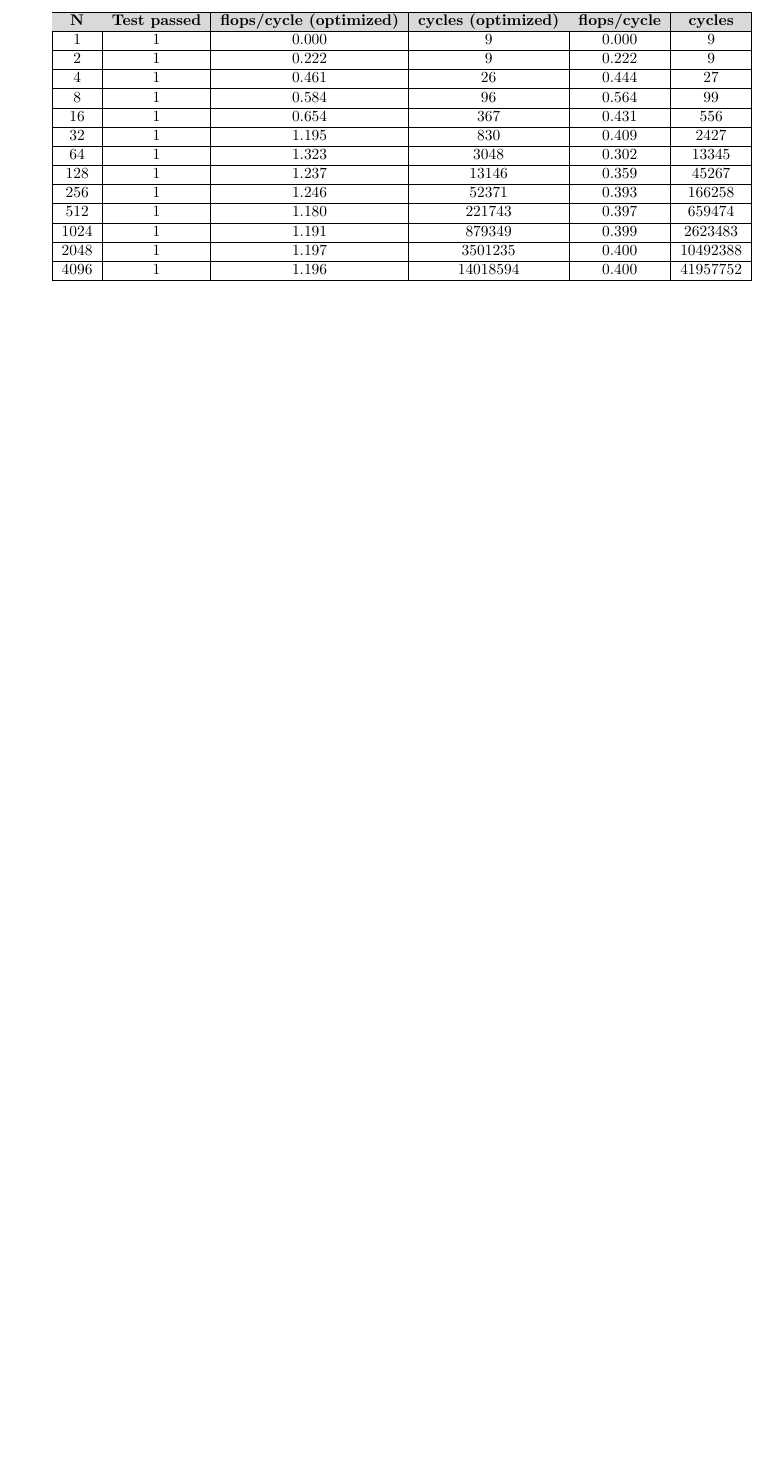
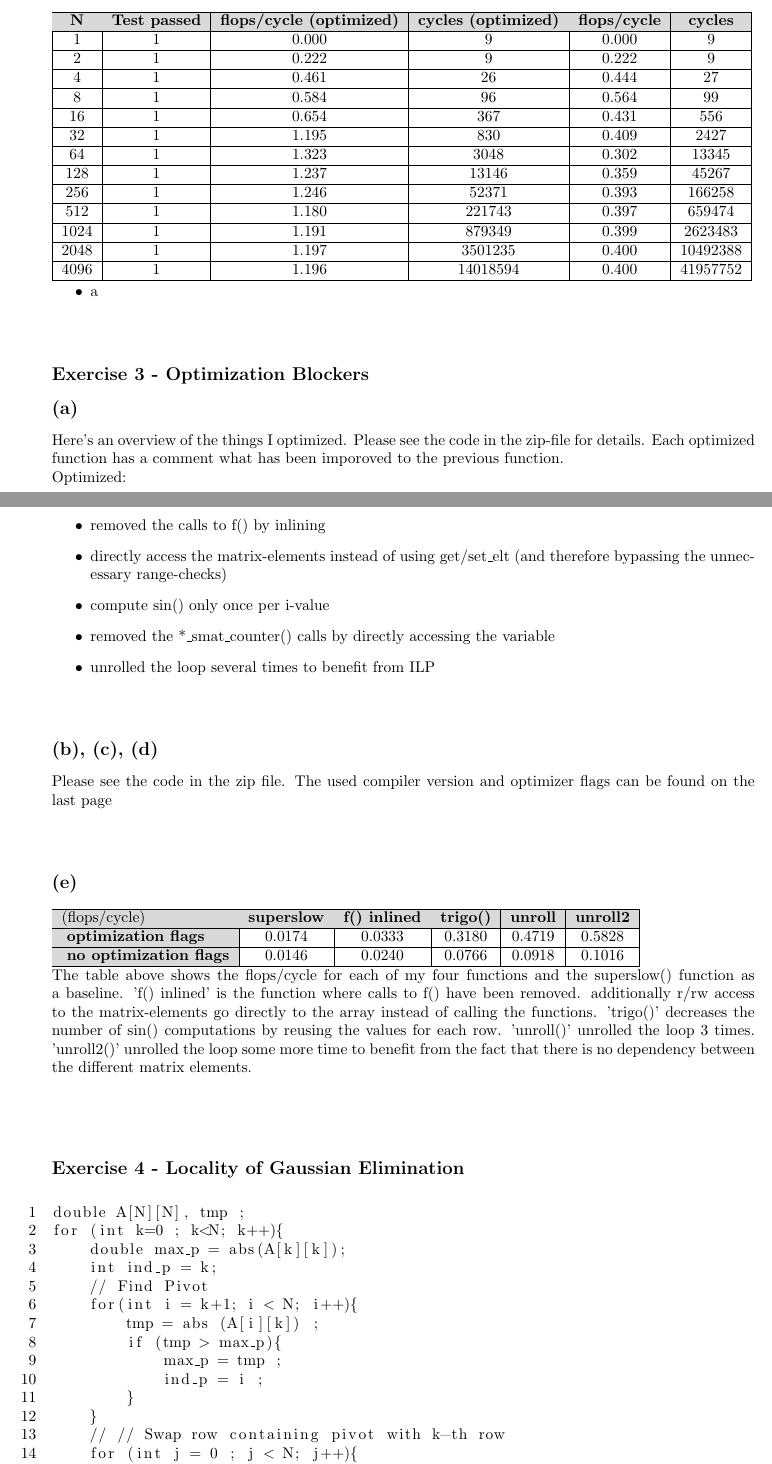
Before and after one commit to flurischt/htwfnc, a LaTeX problem sheet (assignment2/homework.tex): part of page 1 of 2 before the commit and two parts of pages 1 and 2 of 4 after it, the two joined at a grey line, cut so that both start at the same text, the shorter picture padded with empty space. Compiled offline with pdfLaTeX.

Commit message:
almost finished

```diff
--- a/assignment2/homework.tex
+++ b/assignment2/homework.tex
@@ -11,6 +11,7 @@
 \usepackage{titlesec}
 \usepackage{graphicx}
 \usepackage{float}
+\usepackage{listings}
 %\graphicspath{ {plots/} }
 
 % kein einrücken bei neuen absätzen
@@ -60,3 +61,57 @@ see vandermonde/vandermonde.cpp in the zip file.
 2048 & 1 & 1.197 & 3501235 & 0.400 & 10492388  \\ \hline
 4096 & 1 & 1.196 & 14018594 & 0.400 & 41957752  \\ \hline
 \end{tabular}
+
+\begin{itemize}
+\item a
+\end{itemize}
+
+\subsection*{Exercise 3 - Optimization Blockers}
+\subsection*{(a)}
+Here's an overview of the things I optimized. Please see the code in the zip-file for details.
+Each optimized function has a comment what has been imporoved to the previous function. \\
+Optimized:
+\begin{itemize}
+\item removed the calls to f() by inlining
+\item directly access the matrix-elements instead of using get/set\_elt (and therefore bypassing the unnecessary range-checks)
+\item compute sin() only once per i-value
+\item removed the *\_smat\_counter() calls by directly accessing the variable
+\item unrolled the loop several times to benefit from ILP
+\end{itemize}
+
+\subsection*{(b), (c), (d)}
+Please see the code in the zip file. The used compiler version and optimizer flags can be found on the last page
+
+\subsection*{(e)}
+
+\begin{tabular}{|l|c|c|c|c|c|}
+\hline
+\rowcolor{gray!30}
+ (flops/cycle) & \textbf{superslow} & \textbf{f() inlined} & \textbf{trigo()} & \textbf{unroll} & \textbf{unroll2} \\
+\hline
+\cellcolor{gray!30} \textbf{optimization flags} & 0.0174 & 0.0333 & 0.3180 & 0.4719 & 0.5828 \\
+\hline
+\cellcolor{gray!30} \textbf{no optimization flags} & 0.0146 & 0.0240 & 0.0766 & 0.0918 & 0.1016 \\
+\hline
+\end{tabular}  \\
+The table above shows the flops/cycle for each of my four functions and the superslow() function as a baseline. 'f() inlined' is the function where calls to f() have been removed. additionally r/rw access to the matrix-elements go directly to the array instead of calling the functions. 'trigo()' decreases the number of sin() computations by reusing the values for each row. 'unroll()' unrolled the loop 3 times. 'unroll2()' unrolled the loop some more time to benefit from the fact that there is no dependency between the different matrix elements.
+\\
+
+\subsection*{Exercise 4 - Locality of Gaussian Elimination }
+
+\begin{lstlisting}[ numbers=left,]
+double A[N][N], tmp ;
+for (int k=0 ; k<N; k++){
+    double max_p = abs(A[k][k]);
+    int ind_p = k;
+    // Find Pivot
+    for(int i = k+1; i < N; i++){
+        tmp = abs (A[i][k]) ;
+        if (tmp > max_p){
+            max_p = tmp ;
+            ind_p = i ;
+        }
+    }
+    // // Swap row containing pivot with k-th row
+    for (int j = 0 ; j < N; j++){
+        tmp = A[ind_p][j] ;
@@ -62,0 +126 @@ see vandermonde/vandermonde.cpp in the zip file.
+        A[i][k] = 0 ;
```
Also changed, not shown: assignment2/homework.tex (31 more changed lines).
